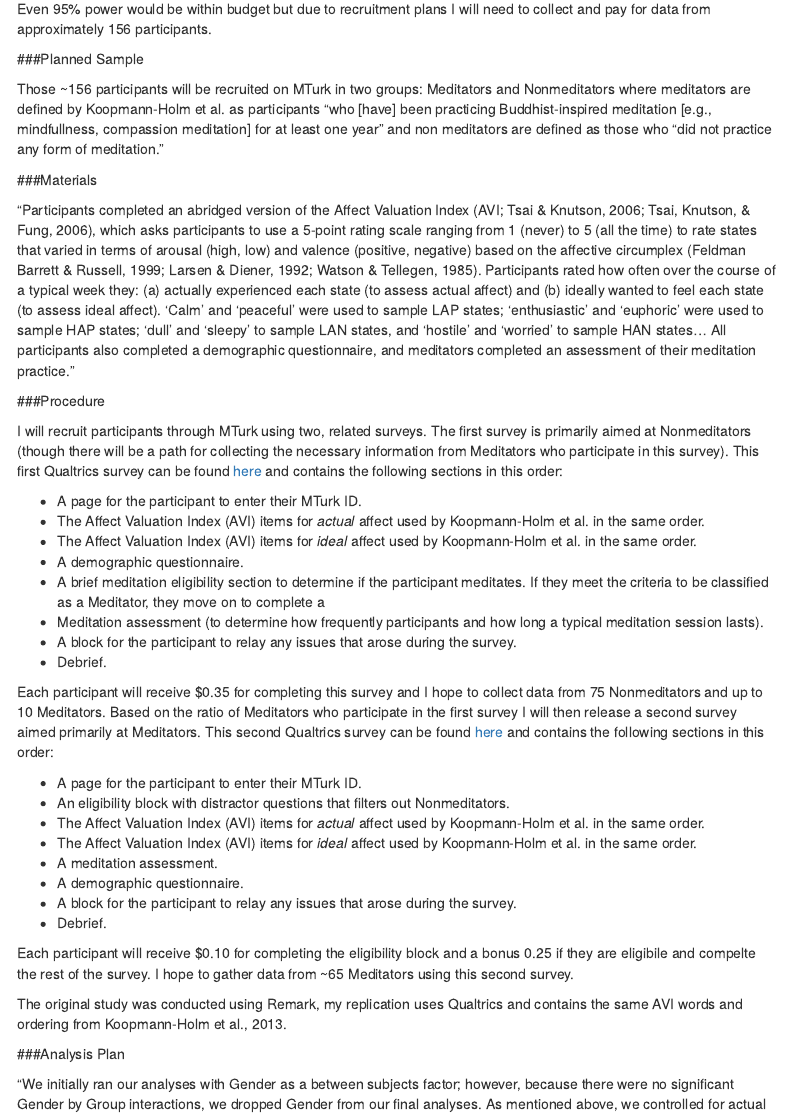
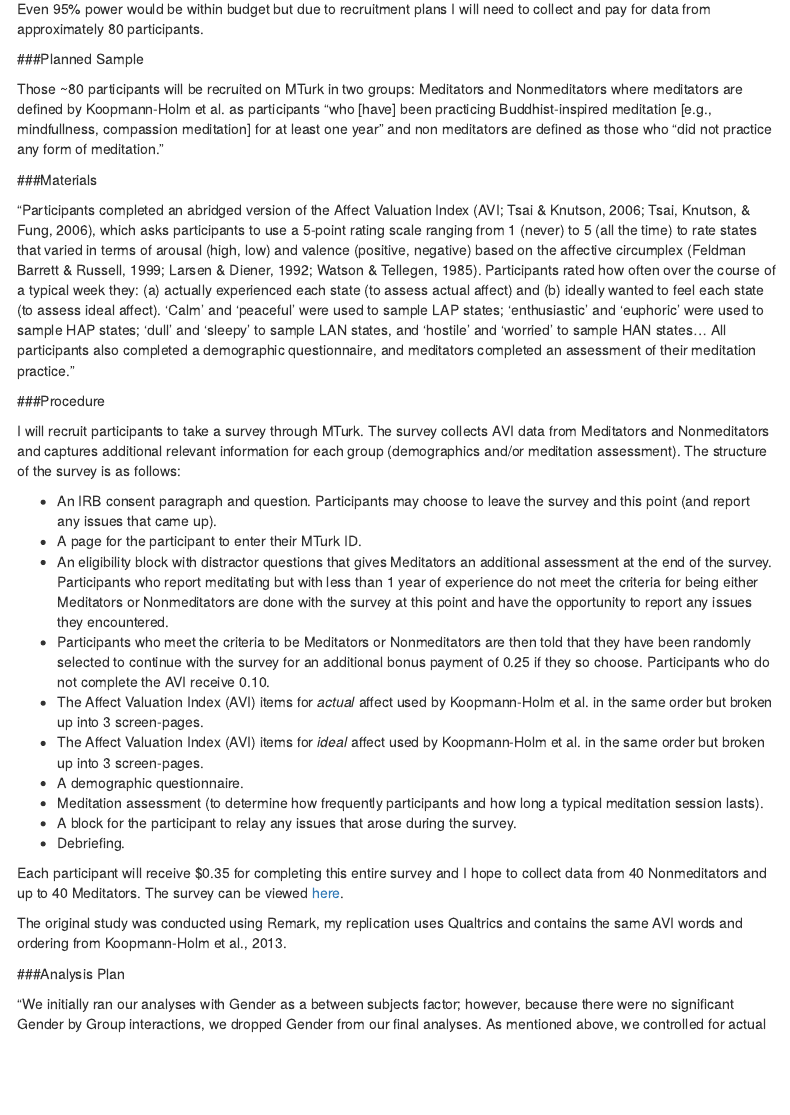
Before and after one commit to tysend/koopmannholm2013, an R Markdown document (PilotA/Replication Report Template.Rmd): the page in a window 1100 px wide, from 640 px down. Rendered offline with R 4.5, knitr and Pandoc, with nearby package versions; menus at the side of the page are left out.

Commit message:
Update for PilotB
Changes to survey description.

```diff
--- a/PilotA/Replication Report Template.Rmd
+++ b/PilotA/Replication Report Template.Rmd
@@ -32,11 +32,11 @@ The original effect size was reported as a partial eta squared of 0.10. Below ar
 
 ![Figure 4. G*Power A Prior test for 95% power](APriori95.png)
 
-Even 95% power would be within budget but due to recruitment plans I will need to collect and pay for data from approximately 156 participants.
+Even 95% power would be within budget but due to recruitment plans I will need to collect and pay for data from approximately 80 participants.
 
 ###Planned Sample
 
-Those ~156 participants will be recruited on MTurk in two groups: Meditators and Nonmeditators where meditators are defined by Koopmann-Holm et al. as participants "who [have] been practicing Buddhist-inspired meditation [e.g., mindfullness, compassion meditation] for at least one year" and non meditators are defined as those who "did not practice any form of meditation."
+Those ~80 participants will be recruited on MTurk in two groups: Meditators and Nonmeditators where meditators are defined by Koopmann-Holm et al. as participants "who [have] been practicing Buddhist-inspired meditation [e.g., mindfullness, compassion meditation] for at least one year" and non meditators are defined as those who "did not practice any form of meditation."
 
 ###Materials
 
@@ -44,29 +44,20 @@ Those ~156 participants will be recruited on MTurk in two groups: Meditators and
 
 ###Procedure
 
-I will recruit participants through MTurk using two, related surveys. The first survey is primarily aimed at Nonmeditators (though there will be a path for collecting the necessary information from Meditators who participate in this survey). This first Qualtrics survey can be found [here](https://stanforduniversity.qualtrics.com/jfe/form/SV_0PqubcB50VKqPXf) and contains the following sections in this order:
+I will recruit participants to take a survey through MTurk. The survey collects AVI data from Meditators and Nonmeditators and captures additional relevant information for each group (demographics and/or meditation assessment). The structure of the survey is as follows:
 
+* An IRB consent paragraph and question. Participants may choose to leave the survey and this point (and report any issues that came up).
 * A page for the participant to enter their MTurk ID.
-* The Affect Valuation Index (AVI) items for *actual* affect used by Koopmann-Holm et al. in the same order.
-* The Affect Valuation Index (AVI) items for *ideal* affect used by Koopmann-Holm et al. in the same order.
+* An eligibility block with distractor questions that gives Meditators an additional assessment at the end of the survey. Participants who report meditating but with less than 1 year of experience do not meet the criteria for being either Meditators or Nonmeditators are done with the survey at this point and have the opportunity to report any issues they encountered.
+* Participants who meet the criteria to be Meditators or Nonmeditators are then told that they have been randomly selected to continue with the survey for an additional bonus payment of 0.25 if they so choose. Participants who do not complete the AVI receive 0.10.
+* The Affect Valuation Index (AVI) items for *actual* affect used by Koopmann-Holm et al. in the same order but broken up into 3 screen-pages.
+* The Affect Valuation Index (AVI) items for *ideal* affect used by Koopmann-Holm et al. in the same order but broken up into 3 screen-pages.
 * A demographic questionnaire.
-* A brief meditation eligibility section to determine if the participant meditates. If they meet the criteria to be classified as a Meditator, they move on to complete a
 * Meditation assessment (to determine how frequently participants and how long a typical meditation session lasts).
 * A block for the participant to relay any issues that arose during the survey.
-* Debrief.
+* Debriefing.
 
-Each participant will receive $0.35 for completing this survey and I hope to collect data from 75 Nonmeditators and up to 10 Meditators. Based on the ratio of Meditators who participate in the first survey I will then release a second survey aimed primarily at Meditators. This second Qualtrics survey can be found [here](https://stanforduniversity.qualtrics.com/jfe/form/SV_3jWRaABC9qMp5lP) and contains the following sections in this order:
-
-* A page for the participant to enter their MTurk ID.
-* An eligibility block with distractor questions that filters out Nonmeditators.
-* The Affect Valuation Index (AVI) items for *actual* affect used by Koopmann-Holm et al. in the same order.
-* The Affect Valuation Index (AVI) items for *ideal* affect used by Koopmann-Holm et al. in the same order.
-* A meditation assessment.
-* A demographic questionnaire.
-* A block for the participant to relay any issues that arose during the survey.
-* Debrief.
-
-Each participant will receive $0.10 for completing the eligibility block and a bonus 0.25 if they are eligibile and compelte the rest of the survey. I hope to gather data from ~65 Meditators using this second survey.
+Each participant will receive $0.35 for completing this entire survey and I hope to collect data from 40 Nonmeditators and up to 40 Meditators. The survey can be viewed [here](https://stanforduniversity.qualtrics.com/jfe/form/SV_3jWRaABC9qMp5lP).
 
 The original study was conducted using Remark, my replication uses Qualtrics and contains the same AVI words and ordering from Koopmann-Holm et al., 2013.
 
```
